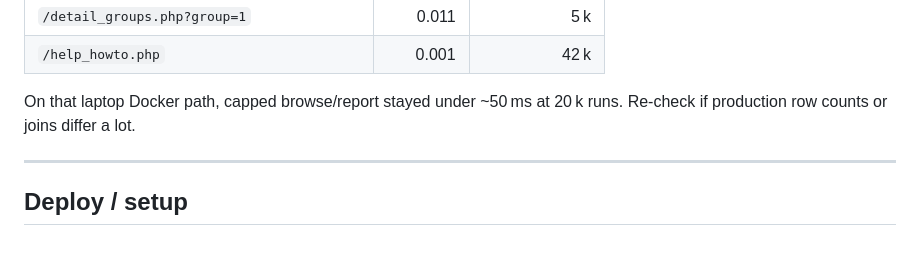
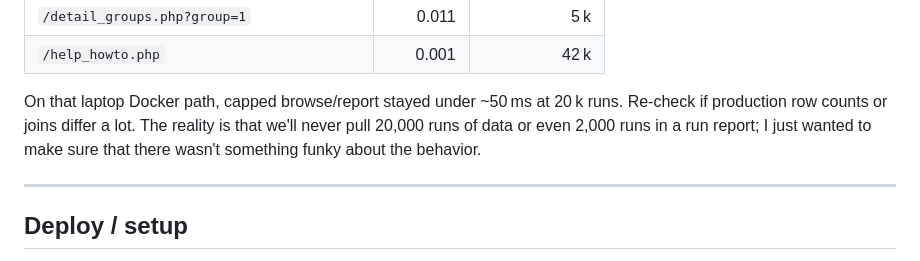
Before and after one commit to dericking/molpol-fadc-analysis-dashboard, a Markdown page: README.md, the part around the change. Rendered like a GitHub page.

Commit message:
Update README with notes on data scale stress testing
Clarify expectations regarding data runs in reports.

```diff
--- a/README.md
+++ b/README.md
@@ -191,7 +191,10 @@ load-test script in the tree).
 | `/help_howto.php` | 0.001 | 42 k |
 
 On that laptop Docker path, capped browse/report stayed under ~50 ms at
-20 k runs. Re-check if production row counts or joins differ a lot.
+20 k runs. Re-check if production row counts or joins differ a lot. The
+reality is that we'll never pull 20,000 runs of data or even 2,000 runs
+in a run report; I just wanted to make sure that there wasn't something
+funky about the behavior.
 
 ---
 
```
